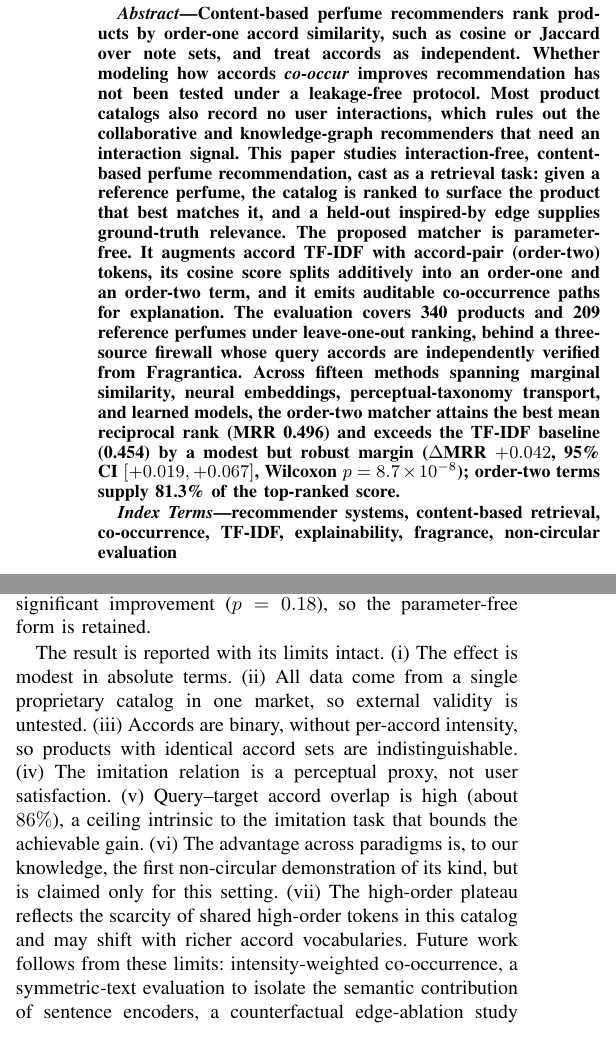
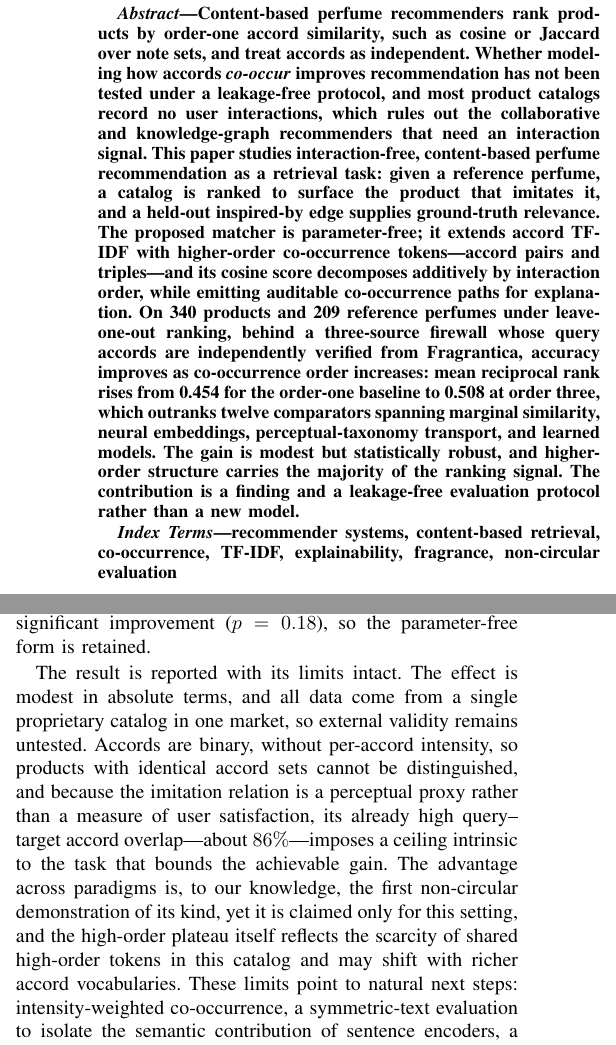
Before and after one commit to azamazri/IEEE-Conf-2026, a LaTeX paper (conference_101719.tex): two parts of the columns of pages 1 and 4 of 5, joined at a grey line, cut so that both start at the same text. Compiled offline with pdfLaTeX; a missing font is replaced by an installed copy or a similar font; a LaTeX package or settings file that is missing is left out.

Commit message:
Finalize: prose Conclusion, order-3 abstract, reference anchors
Rewrite the Conclusion caveats as flowing prose (drop the (i)-(vii)
enumeration) while keeping all seven limitations. Rewrite the abstract
last, per brief, in order-3 framing with four numbers (340, 209,
0.454->0.508), no heavy math and no order-4 saturation phrase. Add Q1/Q2
citation anchors: perceptual metrics (r11) in the intro, graph optimal
transport (r7,r9) for the tree-Wasserstein comparator, and path-based
explainable recommendation (r21) for kg_paths.

Co-Authored-By: Claude Opus 4.8 <noreply@anthropic.com>

```diff
--- a/conference_101719.tex
+++ b/conference_101719.tex
@@ -32,21 +32,21 @@ azamazriahmad@mail.ugm.ac.id}
 Content-based perfume recommenders rank products by order-one accord similarity, such as
 cosine or Jaccard over note sets, and treat accords as independent. Whether modeling how
 accords \emph{co-occur} improves recommendation has not been tested under a leakage-free
-protocol. Most product catalogs also record no user interactions, which rules out the
+protocol, and most product catalogs record no user interactions, which rules out the
 collaborative and knowledge-graph recommenders that need an interaction signal. This paper
-studies interaction-free, content-based perfume recommendation, cast as a retrieval task:
-given a reference perfume, the catalog is ranked to surface the product that best matches
-it, and a held-out inspired-by edge supplies ground-truth relevance. The proposed matcher
-is parameter-free. It augments accord TF-IDF with accord-pair (order-two) tokens, its
-cosine score splits additively into an order-one and an order-two term, and it emits
-auditable co-occurrence paths for explanation. The evaluation covers 340 products and 209
-reference perfumes under leave-one-out ranking, behind a three-source firewall whose query
-accords are independently verified from Fragrantica. Across fifteen methods spanning
-marginal similarity, neural embeddings, perceptual-taxonomy transport, and learned models,
-the order-two matcher attains the best mean reciprocal rank (MRR 0.496) and exceeds the
-TF-IDF baseline (0.454) by a modest but robust margin ($\Delta$MRR $+0.042$, 95\% CI
-$[+0.019,+0.067]$, Wilcoxon $p=8.7\times10^{-8}$); order-two terms supply 81.3\% of the
-top-ranked score.
+studies interaction-free, content-based perfume recommendation as a retrieval task: given a
+reference perfume, a catalog is ranked to surface the product that imitates it, and a
+held-out inspired-by edge supplies ground-truth relevance. The proposed matcher is
+parameter-free; it extends accord TF-IDF with higher-order co-occurrence tokens---accord
+pairs and triples---and its cosine score decomposes additively by interaction order, while
+emitting auditable co-occurrence paths for explanation. On 340 products and 209 reference
+perfumes under leave-one-out ranking, behind a three-source firewall whose query accords are
+independently verified from Fragrantica, accuracy improves as co-occurrence order increases:
+mean reciprocal rank rises from 0.454 for the order-one baseline to 0.508 at order three,
+which outranks twelve comparators spanning marginal similarity, neural embeddings,
+perceptual-taxonomy transport, and learned models. The gain is modest but statistically
+robust, and higher-order structure carries the majority of the ranking signal. The
+contribution is a finding and a leakage-free evaluation protocol rather than a new model.
 \end{abstract}
 
 \begin{IEEEkeywords}
@@ -435,19 +436,19 @@ most of the signal (order three alone supplies $54\%$ of the top-ranked score).
 learning-to-rank layer over this representation yields no significant improvement ($p=0.18$),
 so the parameter-free form is retained.
 
-The result is reported with its limits intact. (i)~The effect is modest in absolute terms.
-(ii)~All data come from a single proprietary catalog in one market, so external validity is
-untested. (iii)~Accords are binary, without per-accord intensity, so products with identical
-accord sets are indistinguishable. (iv)~The imitation relation is a perceptual proxy, not user
-satisfaction. (v)~Query--target accord overlap is high (about $86\%$), a ceiling intrinsic to
-the imitation task that bounds the achievable gain. (vi)~The advantage across paradigms is, to
-our knowledge, the first non-circular demonstration of its kind, but is claimed only for this
-setting. (vii)~The high-order plateau reflects the scarcity of shared high-order tokens in this
-catalog and may shift with richer accord vocabularies. Future work follows from these limits:
-intensity-weighted co-occurrence, a symmetric-text evaluation to isolate the semantic
-contribution of sentence encoders, a counterfactual edge-ablation study to quantify the
-faithfulness of the exported \texttt{kg\_paths}, and replication across further catalogs and
-domains.
+The result is reported with its limits intact. The effect is modest in absolute terms, and all
+data come from a single proprietary catalog in one market, so external validity remains
+untested. Accords are binary, without per-accord intensity, so products with identical accord
+sets cannot be distinguished, and because the imitation relation is a perceptual proxy rather
+than a measure of user satisfaction, its already high query--target accord overlap---about
+$86\%$---imposes a ceiling intrinsic to the task that bounds the achievable gain. The advantage
+across paradigms is, to our knowledge, the first non-circular demonstration of its kind, yet it
+is claimed only for this setting, and the high-order plateau itself reflects the scarcity of
+shared high-order tokens in this catalog and may shift with richer accord vocabularies. These
+limits point to natural next steps: intensity-weighted co-occurrence, a symmetric-text
+evaluation to isolate the semantic contribution of sentence encoders, a counterfactual
+edge-ablation study to quantify the faithfulness of the exported \texttt{kg\_paths}, and
+replication across further catalogs and domains.
 
 \bibliographystyle{IEEEtran}
 \bibliography{references}
```
Also changed, not shown: conference_101719.tex (9 more changed lines).
